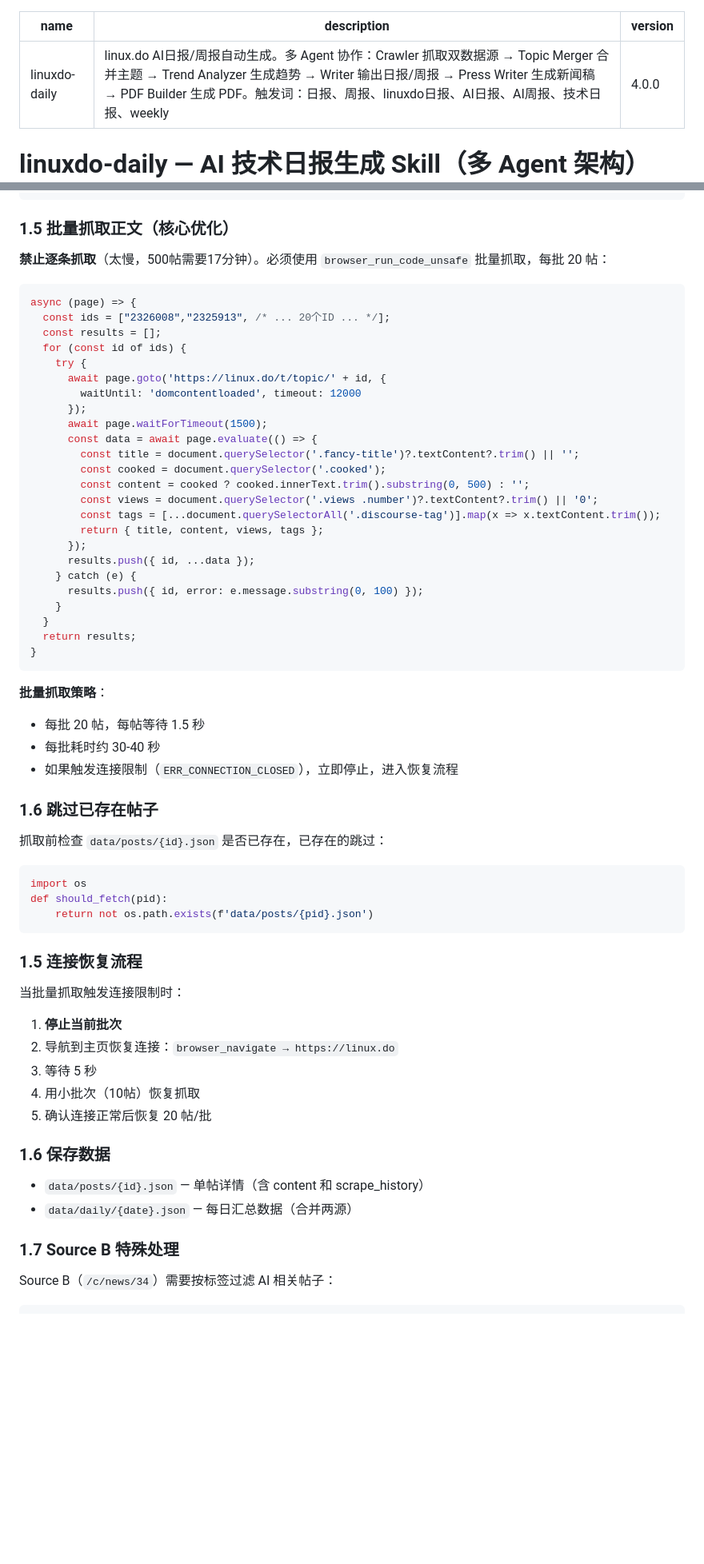
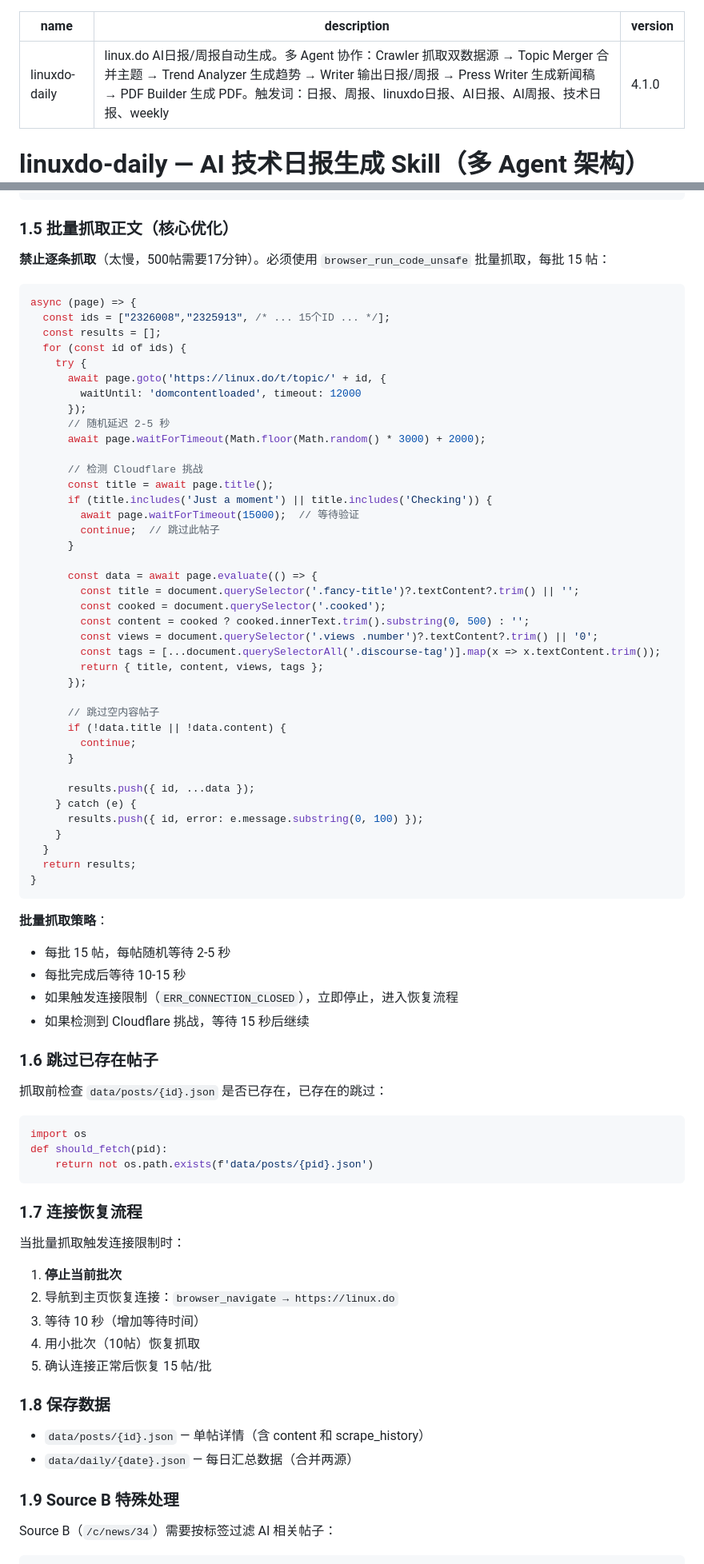
Before and after one commit to IVANLEE99/learn-claude-code, a Markdown page: skills/linuxdo-daily/SKILL.md, 2 parts joined by grey strips. Shown at 80% size. Drawn GitHub-style; blank space fills up the shorter version.

````diff
--- a/skills/linuxdo-daily/SKILL.md
+++ b/skills/linuxdo-daily/SKILL.md
@@ -1,7 +1,7 @@
 ---
 name: linuxdo-daily
 description: linux.do AI日报/周报自动生成。多 Agent 协作：Crawler 抓取双数据源 → Topic Merger 合并主题 → Trend Analyzer 生成趋势 → Writer 输出日报/周报 → Press Writer 生成新闻稿 → PDF Builder 生成 PDF。触发词：日报、周报、linuxdo日报、AI日报、AI周报、技术日报、weekly
-version: 4.0.0
+version: 4.1.0
 ---
 
 # linuxdo-daily — AI 技术日报生成 Skill（多 Agent 架构）
@@ -463,18 +488,27 @@ utc_end = today_end.astimezone(timezone.utc)
 
 ### 1.5 批量抓取正文（核心优化）
 
-**禁止逐条抓取**（太慢，500帖需要17分钟）。必须使用 `browser_run_code_unsafe` 批量抓取，每批 20 帖：
+**禁止逐条抓取**（太慢，500帖需要17分钟）。必须使用 `browser_run_code_unsafe` 批量抓取，每批 15 帖：
 
 ```js
 async (page) => {
-  const ids = ["2326008","2325913", /* ... 20个ID ... */];
+  const ids = ["2326008","2325913", /* ... 15个ID ... */];
   const results = [];
   for (const id of ids) {
     try {
       await page.goto('https://linux.do/t/topic/' + id, {
         waitUntil: 'domcontentloaded', timeout: 12000
       });
-      await page.waitForTimeout(1500);
+      // 随机延迟 2-5 秒
+      await page.waitForTimeout(Math.floor(Math.random() * 3000) + 2000);
+
+      // 检测 Cloudflare 挑战
+      const title = await page.title();
+      if (title.includes('Just a moment') || title.includes('Checking')) {
+        await page.waitForTimeout(15000);  // 等待验证
+        continue;  // 跳过此帖子
+      }
+
       const data = await page.evaluate(() => {
         const title = document.querySelector('.fancy-title')?.textContent?.trim() || '';
         const cooked = document.querySelector('.cooked');
@@ -483,6 +517,12 @@ async (page) => {
         const tags = [...document.querySelectorAll('.discourse-tag')].map(x => x.textContent.trim());
         return { title, content, views, tags };
       });
+
+      // 跳过空内容帖子
+      if (!data.title || !data.content) {
+        continue;
+      }
+
       results.push({ id, ...data });
     } catch (e) {
       results.push({ id, error: e.message.substring(0, 100) });
@@ -493,9 +533,10 @@ async (page) => {
 ```
 
 **批量抓取策略**：
-- 每批 20 帖，每帖等待 1.5 秒
-- 每批耗时约 30-40 秒
+- 每批 15 帖，每帖随机等待 2-5 秒
+- 每批完成后等待 10-15 秒
 - 如果触发连接限制（`ERR_CONNECTION_CLOSED`），立即停止，进入恢复流程
+- 如果检测到 Cloudflare 挑战，等待 15 秒后继续
 
 ### 1.6 跳过已存在帖子
 
@@ -507,22 +548,22 @@ def should_fetch(pid):
     return not os.path.exists(f'data/posts/{pid}.json')
 ```
 
-### 1.5 连接恢复流程
+### 1.7 连接恢复流程
 
 当批量抓取触发连接限制时：
 
 1. **停止当前批次**
 2. 导航到主页恢复连接：`browser_navigate → https://linux.do`
-3. 等待 5 秒
+3. 等待 10 秒（增加等待时间）
 4. 用小批次（10帖）恢复抓取
-5. 确认连接正常后恢复 20 帖/批
+5. 确认连接正常后恢复 15 帖/批
 
-### 1.6 保存数据
+### 1.8 保存数据
 
 - `data/posts/{id}.json` — 单帖详情（含 content 和 scrape_history）
 - `data/daily/{date}.json` — 每日汇总数据（合并两源）
 
-### 1.7 Source B 特殊处理
+### 1.9 Source B 特殊处理
 
 Source B（`/c/news/34`）需要按标签过滤 AI 相关帖子：
 ```js
````
Also changed, not shown: other parts of skills/linuxdo-daily/SKILL.md (+86 -9 lines).
